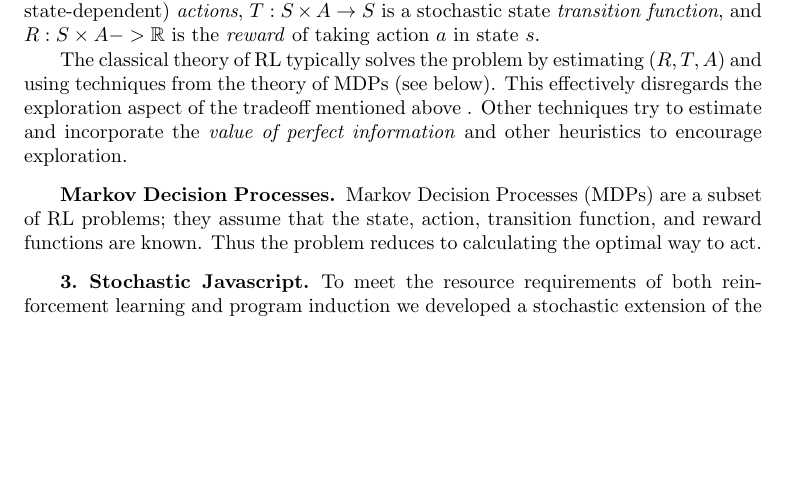
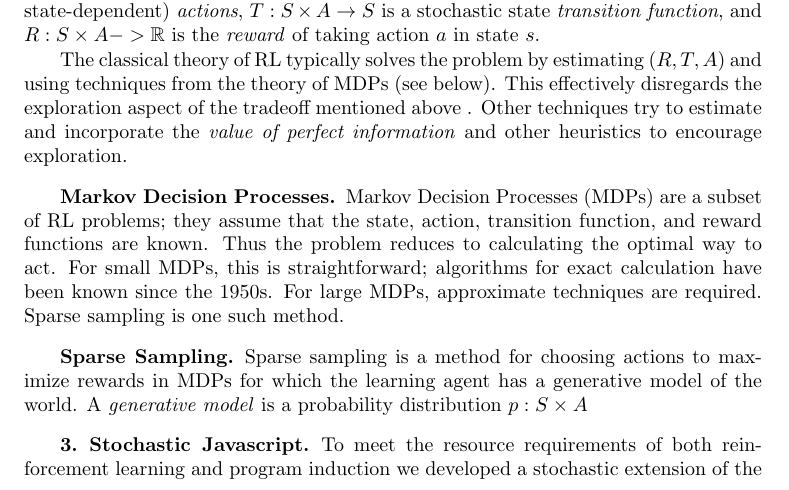
Before and after one commit to zenna/Induct, a LaTeX paper (tex/inductmain.tex): part of page 2 of 3, cut so that both start at the same text, the shorter picture padded with empty space. Compiled offline with pdfLaTeX; a LaTeX package or settings file that is missing is left out.

Commit message:
dfaldskfjlk

```diff
--- a/tex/inductmain.tex
+++ b/tex/inductmain.tex
@@ -173,7 +173,9 @@ Reinforcement learning (RL) is a formalization of the problem of learning to beh
 
 The classical theory of RL typically solves the problem by estimating $(R,T,A)$ and using techniques from the theory of MDPs (see below). This effectively disregards the exploration aspect of the tradeoff mentioned above . Other techniques try to estimate and incorporate the \emph{value of perfect information} and other heuristics to encourage exploration.
 \subsection*{Markov Decision Processes}
-Markov Decision Processes (MDPs) are a subset of RL problems; they assume that the state, action, transition function, and reward functions are known. Thus the problem reduces to calculating the optimal way to act.
+Markov Decision Processes (MDPs) are a subset of RL problems; they assume that the state, action, transition function, and reward functions are known. Thus the problem reduces to calculating the optimal way to act. For small MDPs, this is straightforward; algorithms for exact calculation have been known since the 1950s. For large MDPs,  approximate techniques are required. Sparse sampling is one such method.
+\subsection*{Sparse Sampling}
+Sparse sampling is a method for choosing actions to maximize rewards in MDPs for which the learning agent has a generative model of the world. A \emph{generative model} is a probability distribution $p: S\times A
 \section{Stochastic Javascript}
 To meet the resource requirements of both reinforcement learning and program induction we developed a stochastic extension of the JavaScript programming language.
 JavaScript is a dynamic and weakly typed multi-paradigm language, with C-like syntax.
```
